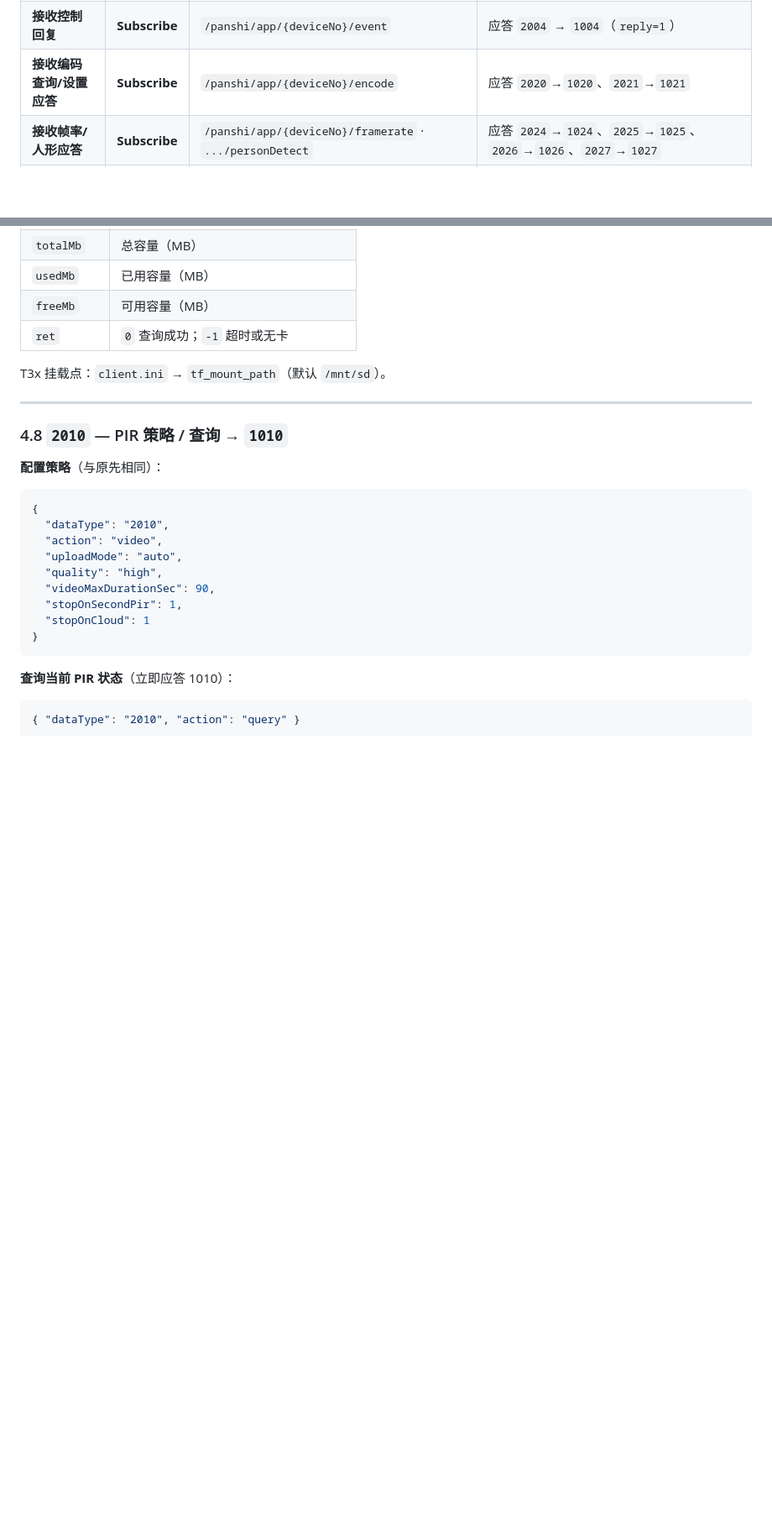
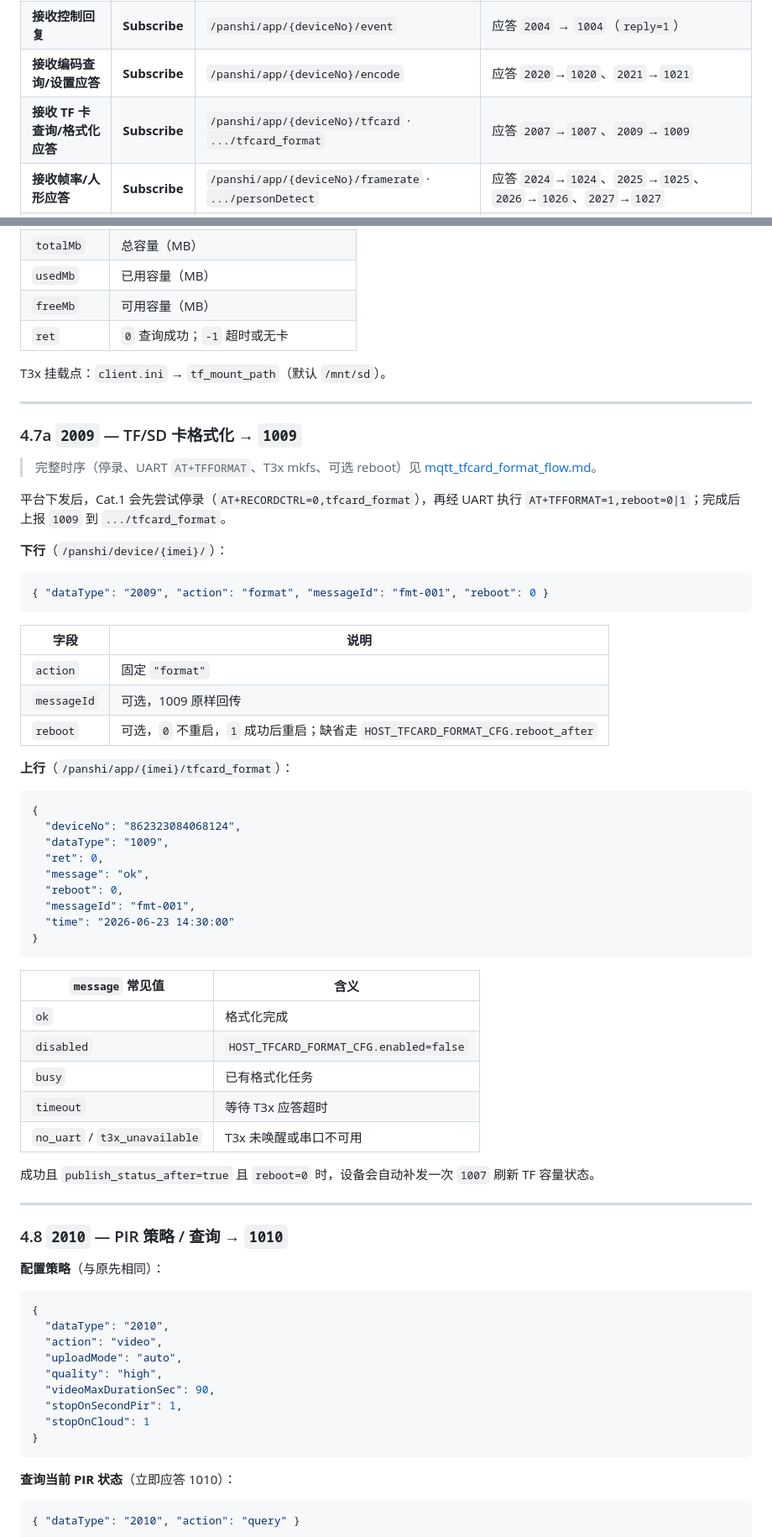
Before and after one commit to dzr1986/AIR780EHM, a Markdown page: doc/MQTT_PROTOCOL.md, 2 parts joined by grey strips. Shown at 84% size. Drawn GitHub-style; blank space fills up the shorter version.

Commit message:
docs(mqtt): add tfcard format 2009/1009 guidance

````diff
--- a/doc/MQTT_PROTOCOL.md
+++ b/doc/MQTT_PROTOCOL.md
@@ -35,6 +35,7 @@
 | **接收设备状态**      | **Subscribe** | `/panshi/app/{deviceNo}/status`                         | 设备应答 `1003`；也可用 `/panshi/app/{deviceNo}/#` 收全部上行           |
 | **接收控制回复**      | **Subscribe** | `/panshi/app/{deviceNo}/event`                          | 应答 `2004` → `1004`（`reply=1`）                              |
 | **接收编码查询/设置应答** | **Subscribe** | `/panshi/app/{deviceNo}/encode`                         | 应答 `2020`→`1020`、`2021`→`1021`                             |
+| **接收 TF 卡查询/格式化应答** | **Subscribe** | `/panshi/app/{deviceNo}/tfcard` · `.../tfcard_format`  | 应答 `2007`→`1007`、`2009`→`1009`                             |
 | **接收帧率/人形应答**   | **Subscribe** | `/panshi/app/{deviceNo}/framerate` · `.../personDetect` | 应答 `2024`→`1024`、`2025`→`1025`、`2026`→`1026`、`2027`→`1027` |
 | **接收麦克风应答**      | **Subscribe** | `/panshi/app/{deviceNo}/mic`                            | 应答 `2028`→`1028`、`2029`→`1029`                             |
 | **接收软光敏应答**      | **Subscribe** | `/panshi/app/{deviceNo}/softPhoto`                      | 应答 `2030`→`1030`、`2031`→`1031`                             |
@@ -394,6 +396,50 @@ T3x **未就绪**时入 `pendingHostQueue` 并唤醒，**无即时 1006**；就
 
 
 T3x 挂载点：`client.ini` → `tf_mount_path`（默认 `/mnt/sd`）。
+
+---
+
+### 4.7a `2009` — TF/SD 卡格式化 → `1009`
+
+> 完整时序（停录、UART `AT+TFFORMAT`、T3x mkfs、可选 reboot）见 [mqtt_tfcard_format_flow.md](./mqtt_tfcard_format_flow.md)。
+
+平台下发后，Cat.1 会先尝试停录（`AT+RECORDCTRL=0,tfcard_format`），再经 UART 执行 `AT+TFFORMAT=1,reboot=0|1`；完成后上报 `1009` 到 `.../tfcard_format`。
+
+**下行**（`/panshi/device/{imei}/`）：
+
+```json
+{ "dataType": "2009", "action": "format", "messageId": "fmt-001", "reboot": 0 }
+```
+
+| 字段 | 说明 |
+|------|------|
+| `action` | 固定 `"format"` |
+| `messageId` | 可选，1009 原样回传 |
+| `reboot` | 可选，`0` 不重启，`1` 成功后重启；缺省走 `HOST_TFCARD_FORMAT_CFG.reboot_after` |
+
+**上行**（`/panshi/app/{imei}/tfcard_format`）：
+
+```json
+{
+  "deviceNo": "862323084068124",
+  "dataType": "1009",
+  "ret": 0,
+  "message": "ok",
+  "reboot": 0,
+  "messageId": "fmt-001",
+  "time": "2026-06-23 14:30:00"
+}
+```
+
+| `message` 常见值 | 含义 |
+|------------------|------|
+| `ok` | 格式化完成 |
+| `disabled` | `HOST_TFCARD_FORMAT_CFG.enabled=false` |
+| `busy` | 已有格式化任务 |
+| `timeout` | 等待 T3x 应答超时 |
+| `no_uart` / `t3x_unavailable` | T3x 未唤醒或串口不可用 |
+
+成功且 `publish_status_after=true` 且 `reboot=0` 时，设备会自动补发一次 `1007` 刷新 TF 容量状态。
 
 ---
 
````
Also changed, not shown: other parts of doc/MQTT_PROTOCOL.md (+1 -0 lines), doc/MQTT_DOWNLINK.md (+47 -0 lines).
